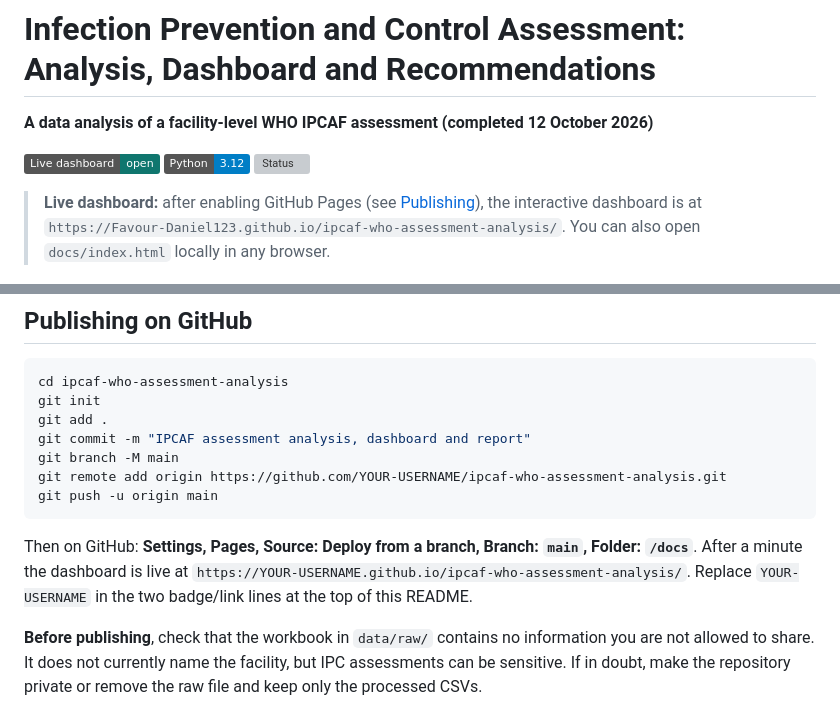
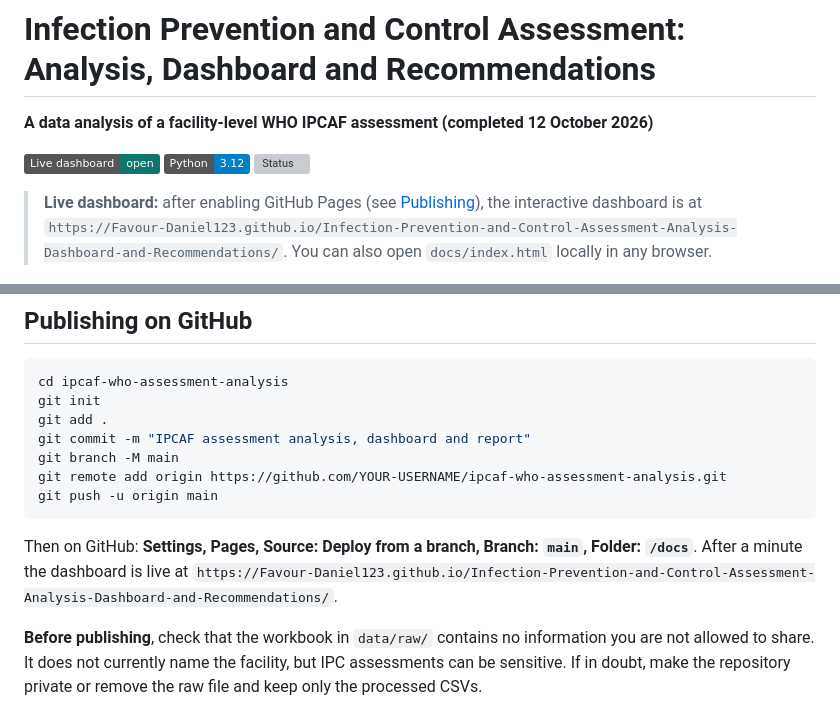
Before and after one commit to Favour-Daniel123/Infection-Prevention-and-Control-Assessment-Analysis-Dashboard-and-Recommendations, a Markdown page: README.md, 2 parts joined by grey strips. Drawn GitHub-style; badges without logos; grey boxes are pictures that could not be loaded.

````diff
--- a/README.md
+++ b/README.md
@@ -7,7 +7,7 @@
 ![Status](https://img.shields.io/badge/IPCAF%20level-Basic%20(335%2F800)-d4932a)
 
 > **Live dashboard:** after enabling GitHub Pages (see [Publishing](#publishing-on-github)), the interactive dashboard is at
-> `https://Favour-Daniel123.github.io/ipcaf-who-assessment-analysis/`. You can also open `docs/index.html` locally in any browser.
+> `https://Favour-Daniel123.github.io/Infection-Prevention-and-Control-Assessment-Analysis-Dashboard-and-Recommendations/`. You can also open `docs/index.html` locally in any browser.
 
 ![Dashboard preview](reports/figures/06_dashboard_preview.png)
 
@@ -343,7 +343,7 @@ git remote add origin https://github.com/YOUR-USERNAME/ipcaf-who-assessment-anal
 git push -u origin main
 ```
 
-Then on GitHub: **Settings, Pages, Source: Deploy from a branch, Branch: `main`, Folder: `/docs`**. After a minute the dashboard is live at `https://YOUR-USERNAME.github.io/ipcaf-who-assessment-analysis/`. Replace `YOUR-USERNAME` in the two badge/link lines at the top of this README.
+Then on GitHub: **Settings, Pages, Source: Deploy from a branch, Branch: `main`, Folder: `/docs`**. After a minute the dashboard is live at `https://Favour-Daniel123.github.io/Infection-Prevention-and-Control-Assessment-Analysis-Dashboard-and-Recommendations/`.
 
 **Before publishing**, check that the workbook in `data/raw/` contains no information you are not allowed to share. It does not currently name the facility, but IPC assessments can be sensitive. If in doubt, make the repository private or remove the raw file and keep only the processed CSVs.
 
````
